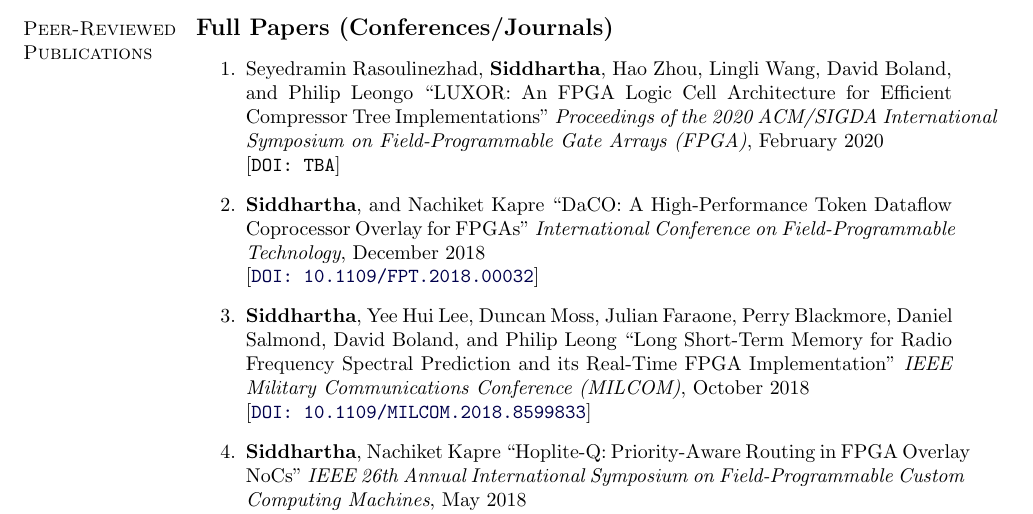
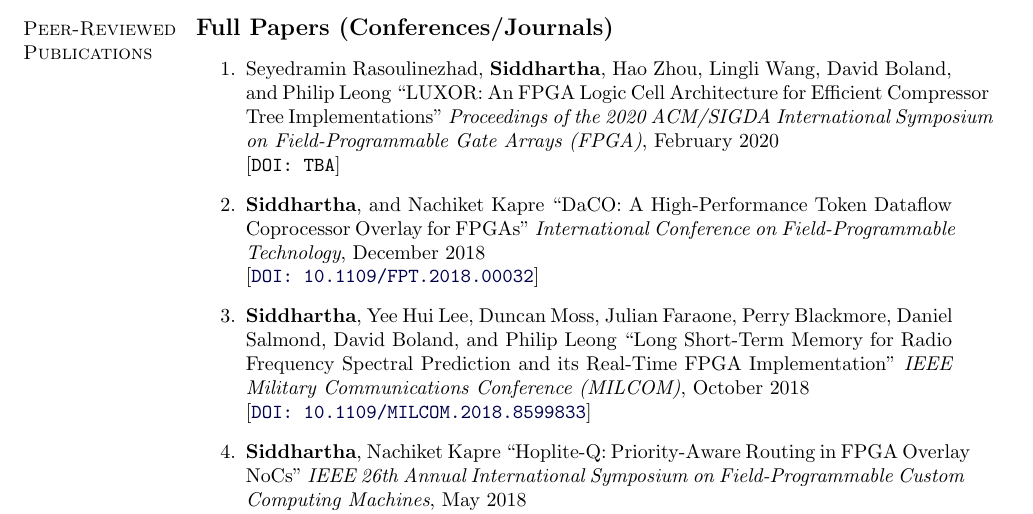
Before and after one commit to sidmontu/sidmontu.github.io, a LaTeX CV (cv_tex/new_cv.tex): part of page 2 of 3, cut so that both start at the same text. Compiled offline with pdfLaTeX.

Commit message:
fixing typo in publications list

```diff
--- a/cv_tex/new_cv.tex
+++ b/cv_tex/new_cv.tex
@@ -393,7 +393,7 @@
 \textbf{\large Full Papers (Conferences/Journals)}
 \vspace{0in}
 \begin{enumerate}
-    \item Seyedramin Rasoulinezhad, {\bf Siddhartha}, Hao Zhou, Lingli Wang, David Boland, and Philip Leongo ``LUXOR: An FPGA Logic Cell Architecture for Efficient Compressor Tree Implementations" \emph{Proceedings of the 2020 ACM/SIGDA International Symposium on Field-Programmable Gate Arrays (FPGA)}, February 2020\newline[\href{#}{\texttt{DOI: TBA}}]
+    \item Seyedramin Rasoulinezhad, {\bf Siddhartha}, Hao Zhou, Lingli Wang, David Boland, and Philip Leong ``LUXOR: An FPGA Logic Cell Architecture for Efficient Compressor Tree Implementations" \emph{Proceedings of the 2020 ACM/SIGDA International Symposium on Field-Programmable Gate Arrays (FPGA)}, February 2020\newline[\href{#}{\texttt{DOI: TBA}}]
     \item {\bf Siddhartha}, and Nachiket Kapre ``DaCO: A High-Performance Token Dataflow Coprocessor Overlay for FPGAs" \emph{International Conference on Field-Programmable Technology}, December 2018\newline[\href{https://doi.org/10.1109/FPT.2018.00032}{\texttt{DOI: 10.1109/FPT.2018.00032}}]
     \item {\bf Siddhartha}, Yee Hui Lee, Duncan Moss, Julian Faraone, Perry Blackmore, Daniel Salmond, David Boland, and Philip Leong ``Long Short-Term Memory for Radio Frequency Spectral Prediction and its Real-Time FPGA Implementation" \emph{IEEE Military Communications Conference (MILCOM)}, October 2018\newline[\href{https://doi.org/10.1109/MILCOM.2018.8599833}{\texttt{DOI: 10.1109/MILCOM.2018.8599833}}]
     \item {\bf Siddhartha}, Nachiket Kapre ``Hoplite-Q: Priority-Aware Routing in FPGA Overlay NoCs" \emph{IEEE 26th Annual International Symposium on Field-Programmable Custom Computing Machines}, May 2018\newline[\href{https://doi.org/10.1109/FCCM.2018.00012}{\texttt{DOI: 10.1109/FCCM.2018.00012}}]
```
Also changed, not shown: cv_tex/cv.pdf, cv_tex/new_cv.pdf.
